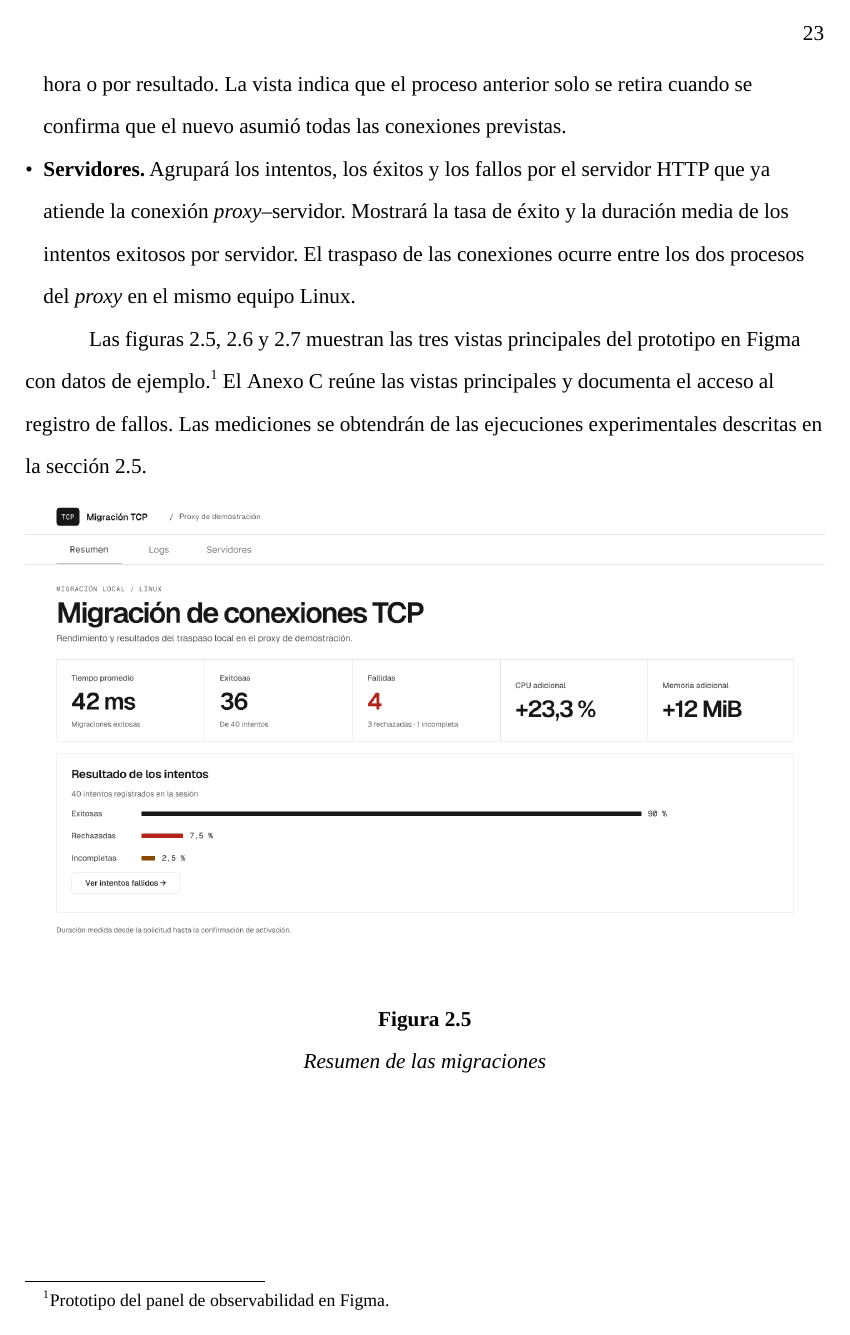
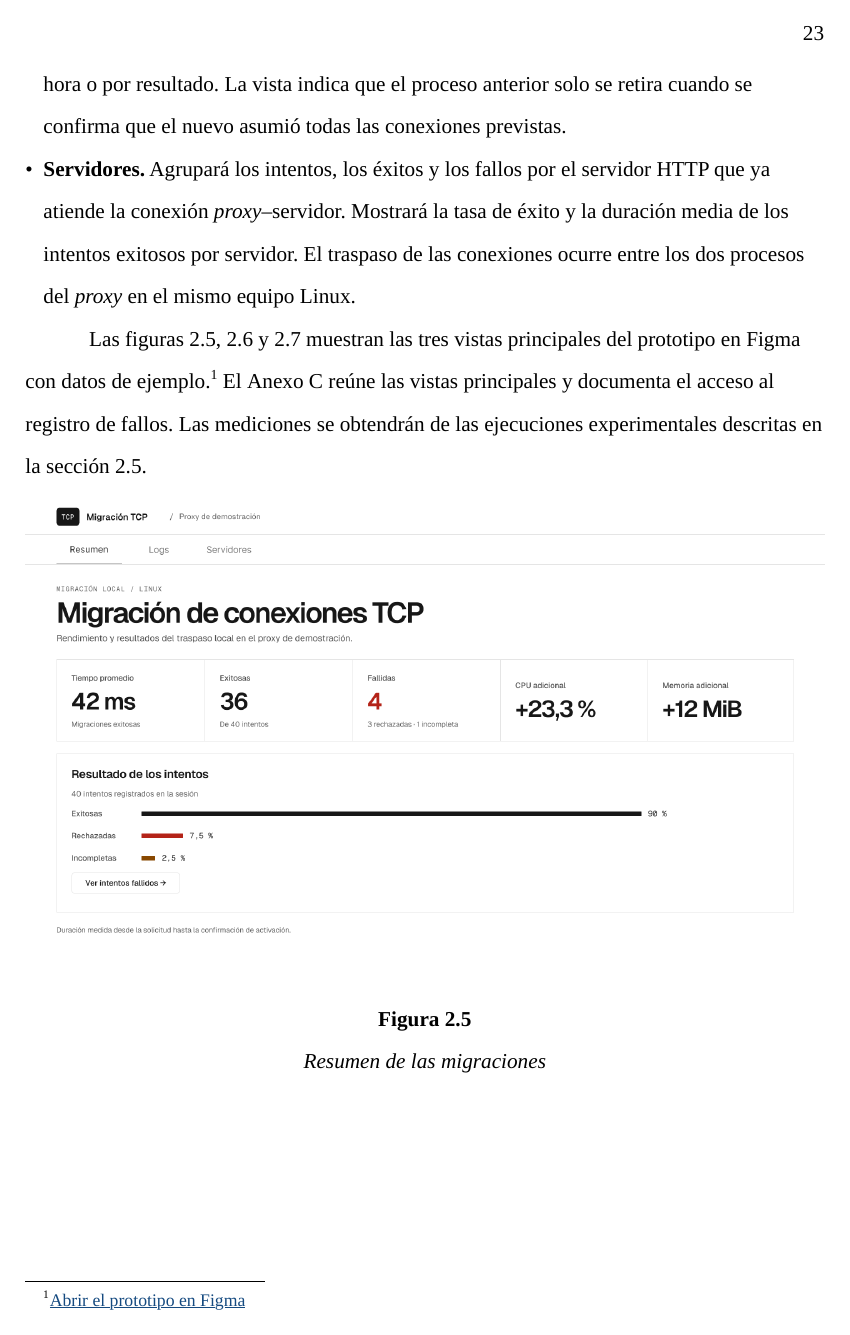
Before and after one commit to brauliorivas/undegrad-thesis, a Typst document (thesis.typ, which reads src/data.typ, src/style.typ): page 34 of 52. Compiled offline with Typst 0.15.

Commit message:
show figma proto as link in footnote

```diff
--- a/src/data.typ
+++ b/src/data.typ
@@ -8,3 +8,4 @@
 #let project-advisor = "MSc. Steven Isaac Santillan Padilla"
 #let city = "Guayaquil - Ecuador"
 #let year = "2026"
+#let figma-prototype-url = "https://www.figma.com/proto/h3bnz9BI44GdkIczqj9SYo/Migraci%C3%B3n-TCP-%C2%B7-Panel-del-proxy?node-id=4-38&t=PsPjIbceD2Q6mwxN-1&scaling=min-zoom&content-scaling=fixed&page-id=0%3A1&starting-point-node-id=4%3A38"
--- a/src/style.typ
+++ b/src/style.typ
@@ -1,9 +1,14 @@
 #import "chapter-visuals.typ": format-caption, visual-note
+#import "data.typ": figma-prototype-url
 
 // General formatting rules for the Materia Integradora template.
 #let primary-font = "Liberation Serif"
 #let body-text-size = 12pt
 #let chapter-heading-size = body-text-size
+
+#let figma-prototype-note() = footnote[
+  #link(figma-prototype-url)[#underline[#text(fill: rgb("#154A80"))[Abrir el prototipo en Figma]]]
+]
 
 #let bold(body) = text(weight: "bold")[#body]
 #let bold-italic(body) = text(weight: "bold", style: "italic")[#body]
```
Also changed, not shown: src/annex-b.typ (+2 -1 lines), src/chapter-2.typ (+2 -2 lines).
